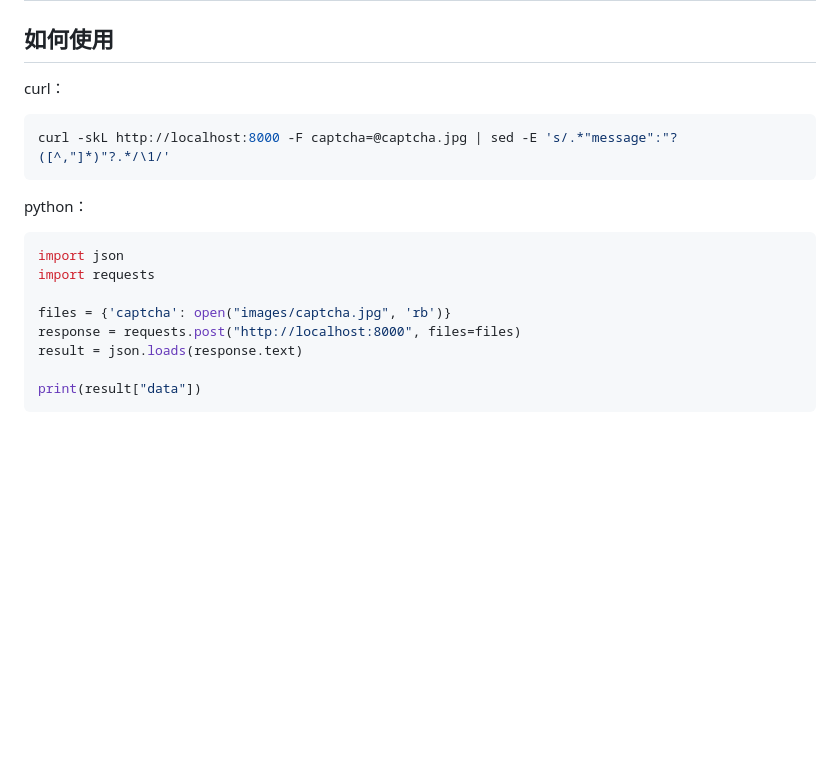
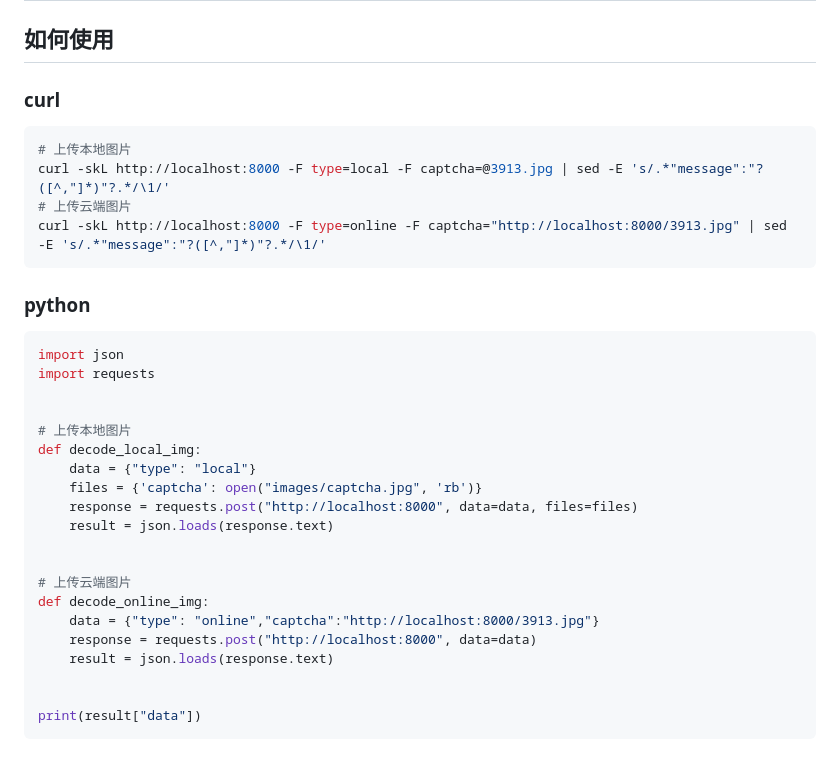
Before and after one commit to MR-Addict/captcha, a Markdown page: README.md, the part around the change. Drawn GitHub-style; blank space fills up the shorter version.

````diff
--- a/README.md
+++ b/README.md
@@ -2,21 +2,36 @@
 
 ## 如何使用
 
-curl：
+### curl
 
 ```bash
-curl -skL http://localhost:8000 -F captcha=@captcha.jpg | sed -E 's/.*"message":"?([^,"]*)"?.*/\1/'
+# 上传本地图片
+curl -skL http://localhost:8000 -F type=local -F captcha=@3913.jpg | sed -E 's/.*"message":"?([^,"]*)"?.*/\1/'
+# 上传云端图片
+curl -skL http://localhost:8000 -F type=online -F captcha="http://localhost:8000/3913.jpg" | sed -E 's/.*"message":"?([^,"]*)"?.*/\1/'
 ```
 
-python：
+### python
 
 ```python
 import json
 import requests
 
-files = {'captcha': open("images/captcha.jpg", 'rb')}
-response = requests.post("http://localhost:8000", files=files)
-result = json.loads(response.text)
+
+# 上传本地图片
+def decode_local_img:
+    data = {"type": "local"}
+    files = {'captcha': open("images/captcha.jpg", 'rb')}
+    response = requests.post("http://localhost:8000", data=data, files=files)
+    result = json.loads(response.text)
+
+
+# 上传云端图片
+def decode_online_img:
+    data = {"type": "online","captcha":"http://localhost:8000/3913.jpg"}
+    response = requests.post("http://localhost:8000", data=data)
+    result = json.loads(response.text)
+
 
 print(result["data"])
 ```
````
Also changed, not shown: public/3913.jpg (added), public/default.png (added), 1 other file.
